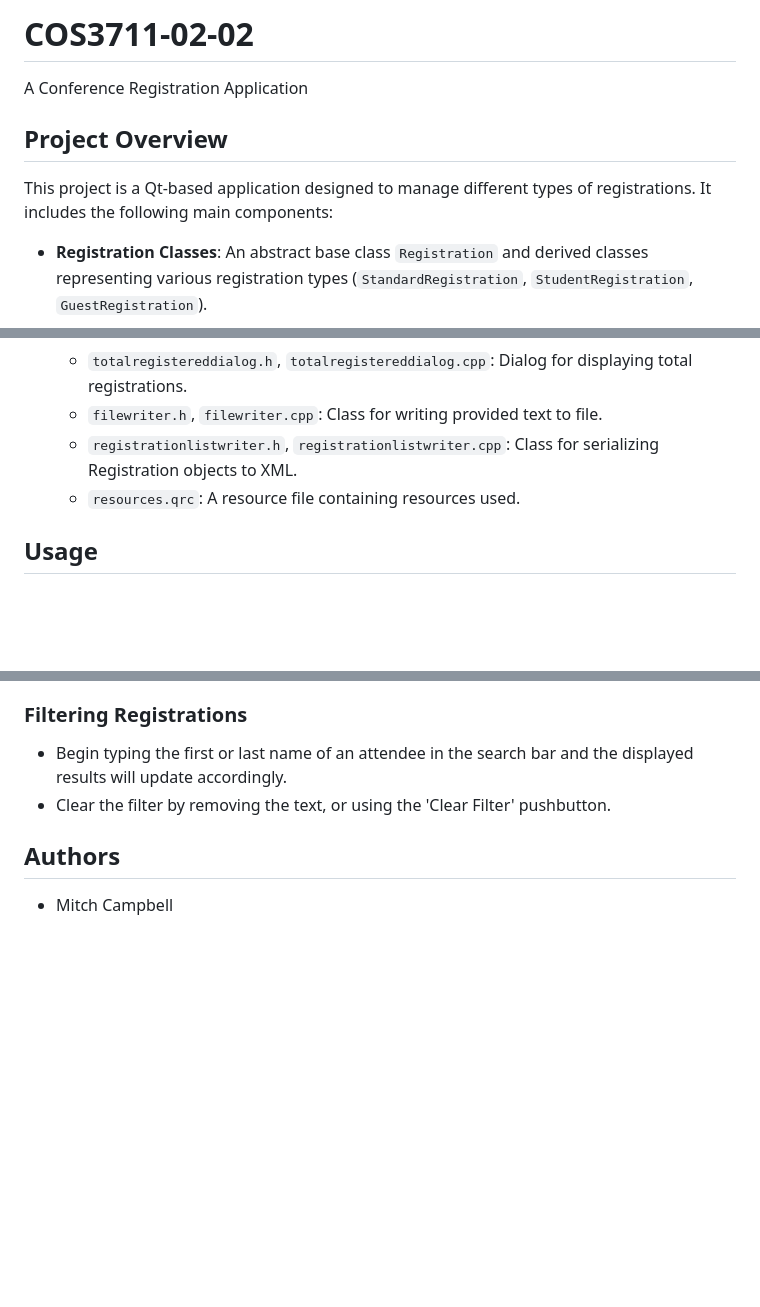
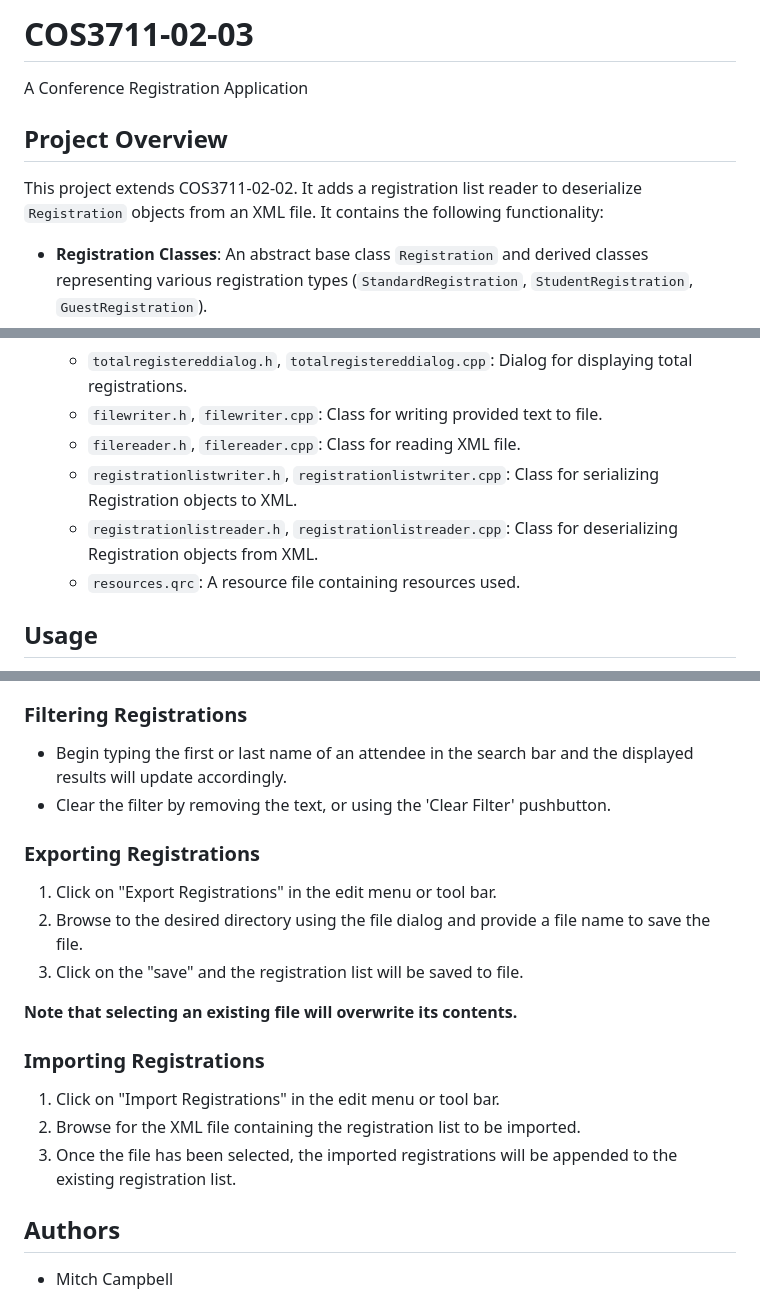
Before and after one commit to mitchcamza/ConferenceRegistration, a Markdown page: README.md, 3 parts joined by grey strips. Rendered like a GitHub page; blank space fills up the shorter version.

```diff
--- a/README.md
+++ b/README.md
@@ -1,9 +1,10 @@
-# COS3711-02-02
+# COS3711-02-03
 A Conference Registration Application
 
 ## Project Overview
 
-This project is a Qt-based application designed to manage different types of registrations. It includes the following main components:
+This project extends COS3711-02-02. It adds a registration list reader to deserialize `Registration` objects from an XML file.
+It contains the following functionality:
 
 - **Registration Classes**: An abstract base class `Registration` and derived classes representing various registration types (`StandardRegistration`, `StudentRegistration`, `GuestRegistration`).
 - **Graphical User Interface**: A Qt Widgets-based GUI to interact with the application.
@@ -103,7 +106,9 @@ You can either download the release (recommended for users new to git), or clone
   - `totalfeesdialog.h`, `totalfeesdialog.cpp`: Dialog for displaying total fees.
   - `totalregistereddialog.h`, `totalregistereddialog.cpp`: Dialog for displaying total registrations.
   - `filewriter.h`, `filewriter.cpp`: Class for writing provided text to file.
+  - `filereader.h`, `filereader.cpp`: Class for reading XML file.
   - `registrationlistwriter.h`, `registrationlistwriter.cpp`: Class for serializing Registration objects to XML.
+  - `registrationlistreader.h`, `registrationlistreader.cpp`: Class for deserializing Registration objects from XML.
   - `resources.qrc`: A resource file containing resources used.
 
 ## Usage
@@ -127,6 +132,18 @@ The application allows users to manage different types of registrations. The mai
 - Begin typing the first or last name of an attendee in the search bar and the displayed results will update accordingly.
 - Clear the filter by removing the text, or using the 'Clear Filter' pushbutton.
 
+### Exporting Registrations
+1. Click on "Export Registrations" in the edit menu or tool bar.
+2. Browse to the desired directory using the file dialog and provide a file name to save the file.
+3. Click on the "save" and the registration list will be saved to file.
+
+**Note that selecting an existing file will overwrite its contents.**
+
+### Importing Registrations
+1. Click on "Import Registrations" in the edit menu or tool bar.
+2. Browse for the XML file containing the registration list to be imported.
+3. Once the file has been selected, the imported registrations will be appended to the existing registration list.
+
 ## Authors
 
 - Mitch Campbell
```
Also changed, not shown: other parts of README.md (+5 -3 lines).
